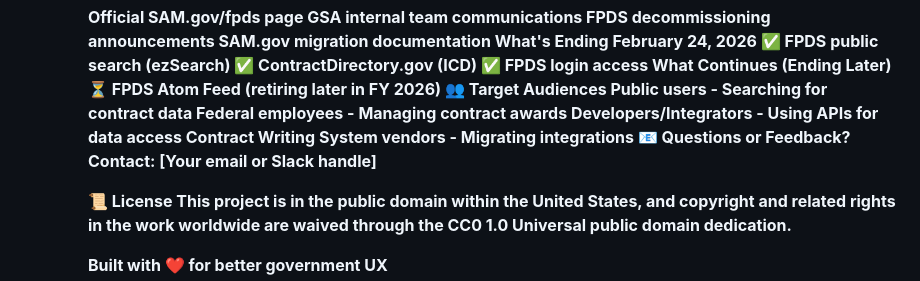
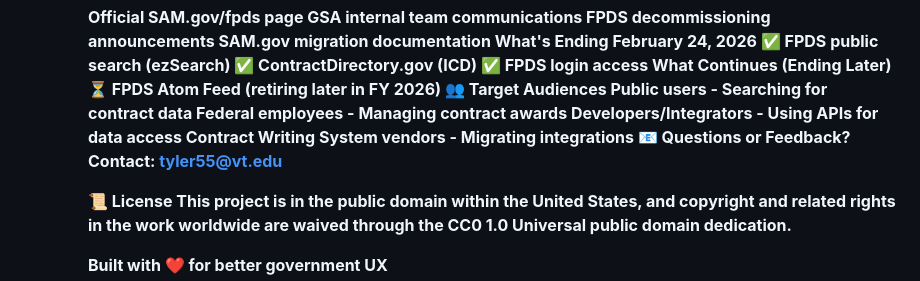
Before and after one commit to tommityler-a11y/fpds-redesign, a Markdown page: README.md, the part around the change. Rendered like a GitHub page.

Commit message:
Update contact information in README

```diff
--- a/README.md
+++ b/README.md
@@ -159,7 +159,7 @@ Federal employees - Managing contract awards
 Developers/Integrators - Using APIs for data access
 Contract Writing System vendors - Migrating integrations
 📧 Questions or Feedback?
-Contact: [Your email or Slack handle]
+Contact:  tyler55@vt.edu
 
 📜 License
 This project is in the public domain within the United States, and copyright and related rights in the work worldwide are waived through the CC0 1.0 Universal public domain dedication.
```
